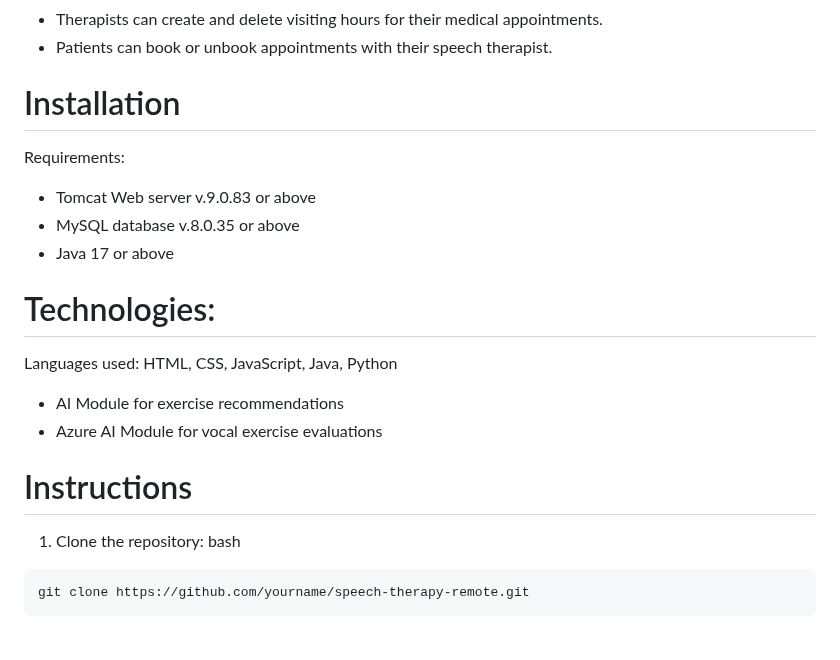
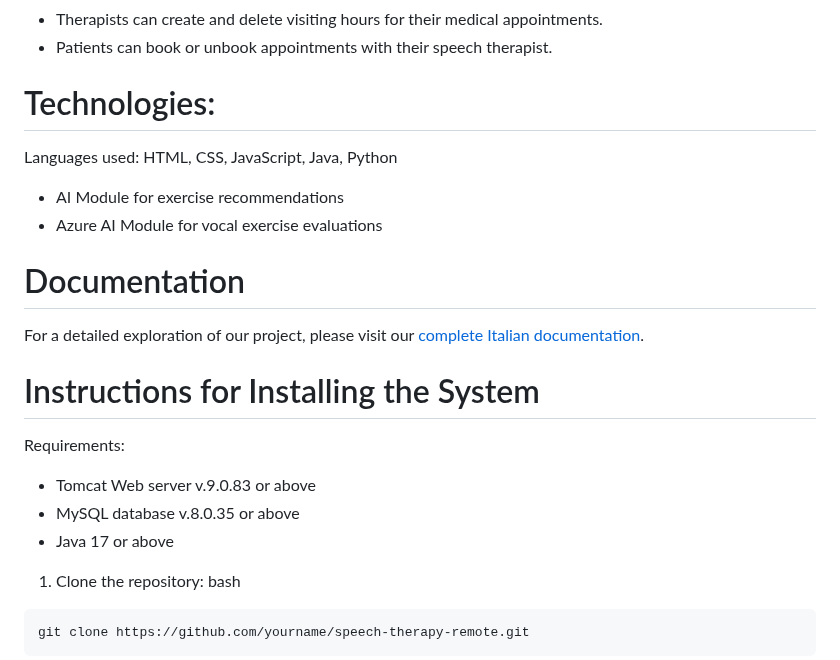
Before and after one commit to pastore99/TalkAId, a Markdown page: README.md, the part around one of its changes. Drawn GitHub-style; blank space fills up the shorter version.

````diff
--- a/README.md
+++ b/README.md
@@ -20,18 +22,19 @@ The main features are:
 * Therapists can create and delete visiting hours for their medical appointments.
 * Patients can book or unbook appointments with their speech therapist.
 
-# Installation
+# Technologies:
+Languages used: HTML, CSS, JavaScript, Java, Python
+* AI Module for exercise recommendations
+* Azure AI Module for vocal exercise evaluations
+# Documentation
+For a detailed exploration of our project, please visit our [complete Italian documentation](https://github.com/pastore99/TalkAId/tree/main/projectDocs).
+
+# Instructions for Installing the System
 Requirements:
 * Tomcat Web server v.9.0.83 or above
 * MySQL database v.8.0.35 or above
 * Java 17 or above
 
-# Technologies:
-Languages used: HTML, CSS, JavaScript, Java, Python
-* AI Module for exercise recommendations
-* Azure AI Module for vocal exercise evaluations
-
-# Instructions
 1. Clone the repository:
 bash
 ```
````
Also changed, not shown: other parts of README.md (+2 -0 lines).
